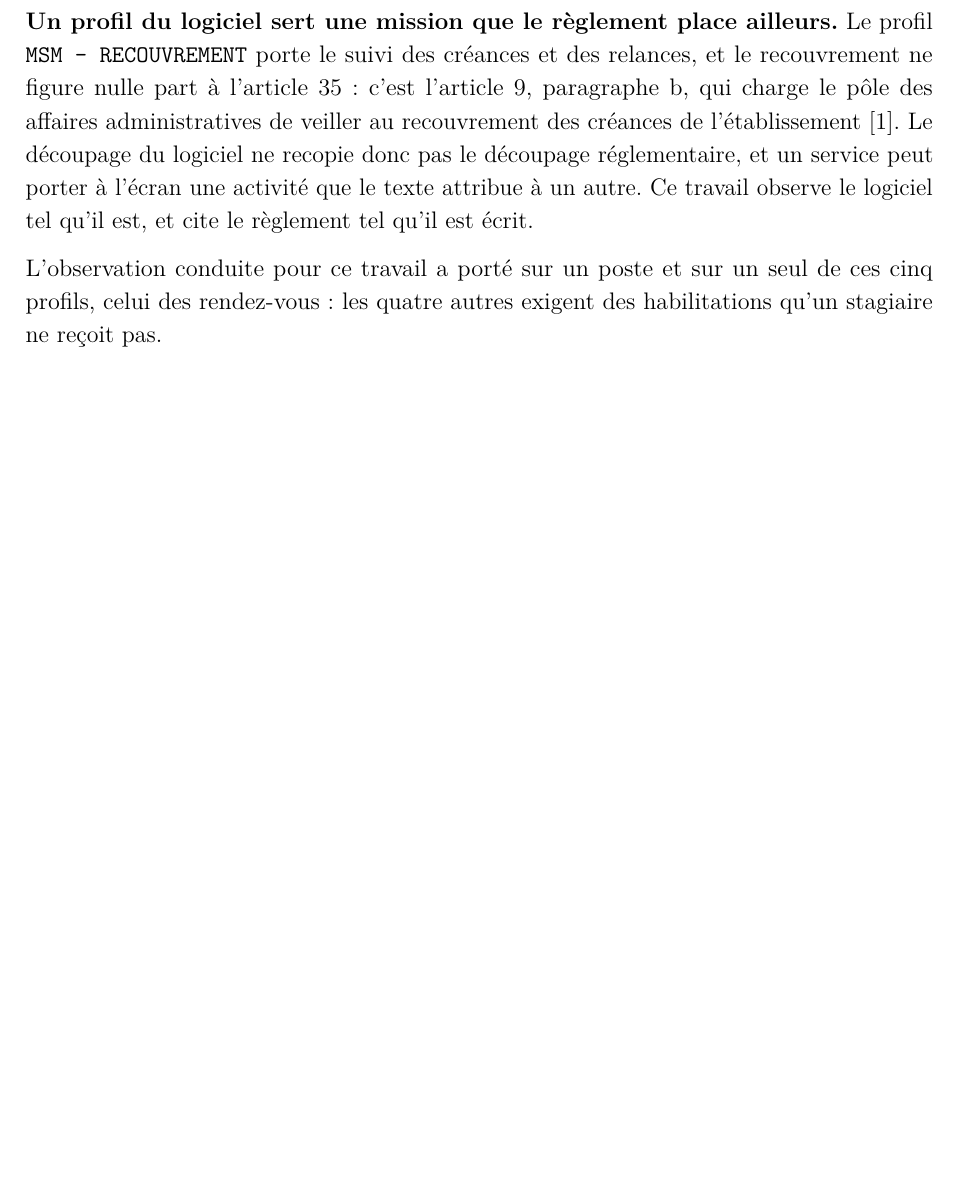
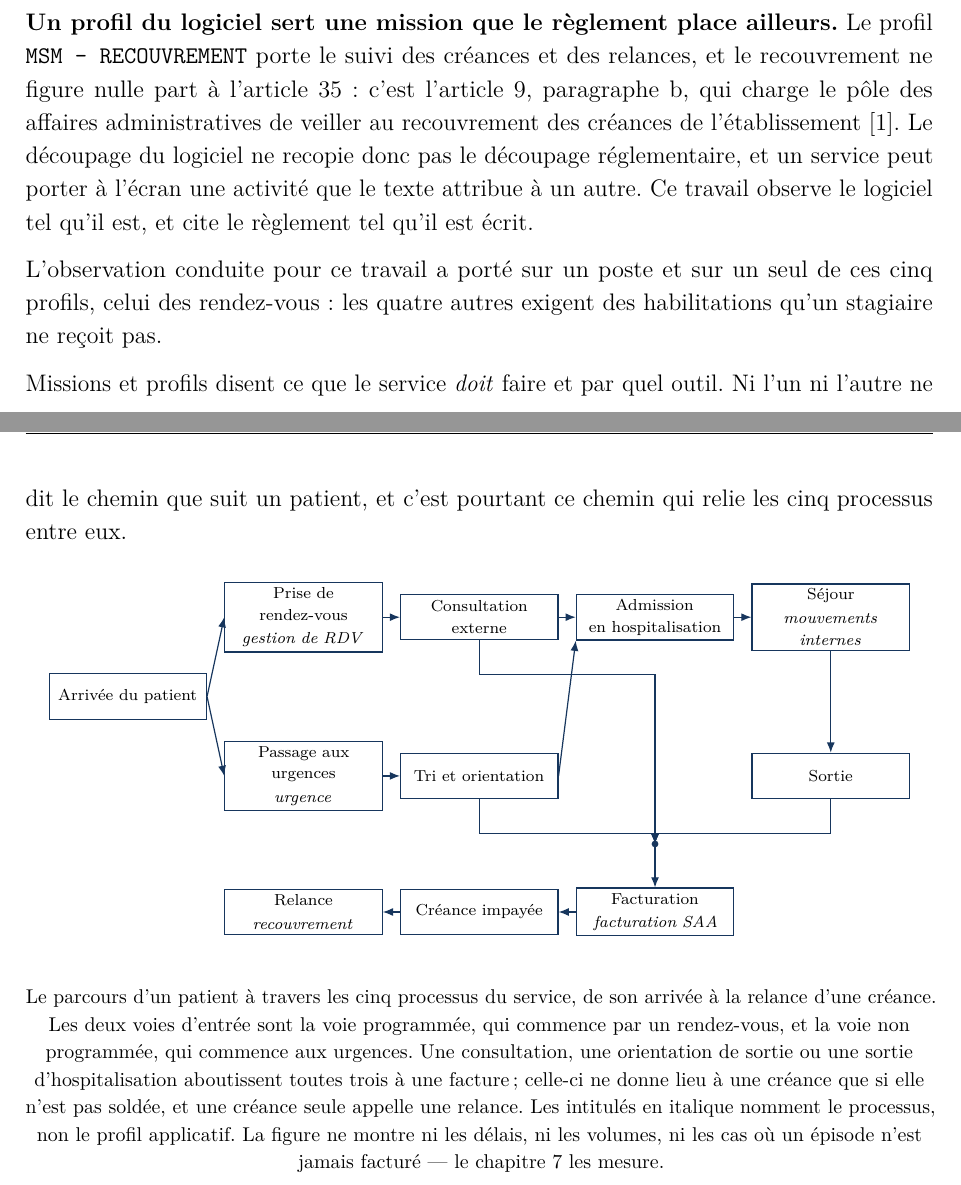
Before and after one commit to medanouarzaki/saa-hospital-analytics, a LaTeX document (report/rapport.tex, which reads report/chapitres/organisme-d-accueil.tex): part of page 15 of 96 before the commit and two parts of pages 15 and 16 of 97 after it, the two joined at a grey line, cut so that both start at the same text, the shorter picture padded with empty space. Compiled offline with pdfLaTeX; a LaTeX package or settings file that is missing is left out.

Commit message:
feat(report): patient journey figure
Missions and profiles say what the service must do and with which tool. Neither
says the path a patient follows, and it is that path which ties the five
processes together.

```diff
--- a/report/chapitres/organisme-d-accueil.tex
+++ b/report/chapitres/organisme-d-accueil.tex
@@ -219,3 +219,57 @@ logiciel tel qu'il est, et cite le règlement tel qu'il est écrit.
 L'observation conduite pour ce travail a porté sur un poste et sur un seul de ces cinq profils,
 celui des rendez-vous : les quatre autres exigent des habilitations qu'un stagiaire ne reçoit
 pas.
+
+Missions et profils disent ce que le service \emph{doit} faire et par quel outil. Ni l'un ni
+l'autre ne dit le chemin que suit un patient, et c'est pourtant ce chemin qui relie les cinq
+processus entre eux.
+
+\begin{center}
+\begin{tikzpicture}[x=1mm, y=1mm]
+
+\node[briqueUML] (arr) at (0,0) {Arrivée du patient};
+\node[briqueUML] (rdv) at (31,14) {Prise de rendez-vous\\[1pt]\emph{gestion de RDV}};
+\node[briqueUML] (urg) at (31,-14) {Passage aux urgences\\[1pt]\emph{urgence}};
+\node[briqueUML] (cons) at (62,14) {Consultation externe};
+\node[briqueUML] (tri) at (62,-14) {Tri et orientation};
+\node[briqueUML] (adm) at (93,14) {Admission\\en hospitalisation};
+\node[briqueUML] (sej) at (124,14) {Séjour\\[1pt]\emph{mouvements internes}};
+\node[briqueUML] (sor) at (124,-14) {Sortie};
+\node[briqueUML] (fac) at (93,-38) {Facturation\\[1pt]\emph{facturation SAA}};
+\node[briqueUML] (cre) at (62,-38) {Créance impayée};
+\node[briqueUML] (rel) at (31,-38) {Relance\\[1pt]\emph{recouvrement}};
+
+\draw[fluxUML] (arr.east) -- (rdv.west);
+\draw[fluxUML] (arr.east) -- (urg.west);
+\draw[fluxUML] (rdv) -- (cons);
+\draw[fluxUML] (urg) -- (tri);
+\draw[fluxUML] (cons) -- (adm);
+\draw[fluxUML] (tri.east) -- (adm.south west);
+\draw[fluxUML] (adm) -- (sej);
+\draw[fluxUML] (sej) -- (sor);
+
+% Les trois voies qui aboutissent à une facture se rejoignent en un point avant elle.
+\coordinate (j) at (93,-26);
+\fill[accentgarde] (j) circle (0.6mm);
+\draw[fluxUML] (cons.south) -- ++(0,-6) -| (j);
+\draw[fluxUML] (tri.south) -- ++(0,-6) -| (j);
+\draw[fluxUML] (sor.south) -- ++(0,-6) -| (j);
+\draw[fluxUML] (j) -- (fac.north);
+
+\draw[fluxUML] (fac) -- (cre);
+\draw[fluxUML] (cre) -- (rel);
+\end{tikzpicture}
+\end{center}
+
+\begin{center}
+\footnotesize Le parcours d'un patient à travers les cinq processus du service, de son arrivée à la
+relance d'une créance. Les deux voies d'entrée sont la voie programmée, qui commence par un
+rendez-vous, et la voie non programmée, qui commence aux urgences. Une consultation, une orientation
+de sortie ou une sortie d'hospitalisation aboutissent toutes trois à une facture ; celle-ci ne donne
+lieu à une créance que si elle n'est pas soldée, et une créance seule appelle une relance. Les
+intitulés en italique nomment le processus, non le profil applicatif. La figure ne montre ni les
+délais, ni les volumes, ni les cas où un épisode n'est jamais facturé — le
+chapitre~\ref{chap:activite} les mesure.
+\end{center}
+
+\medskip
```
